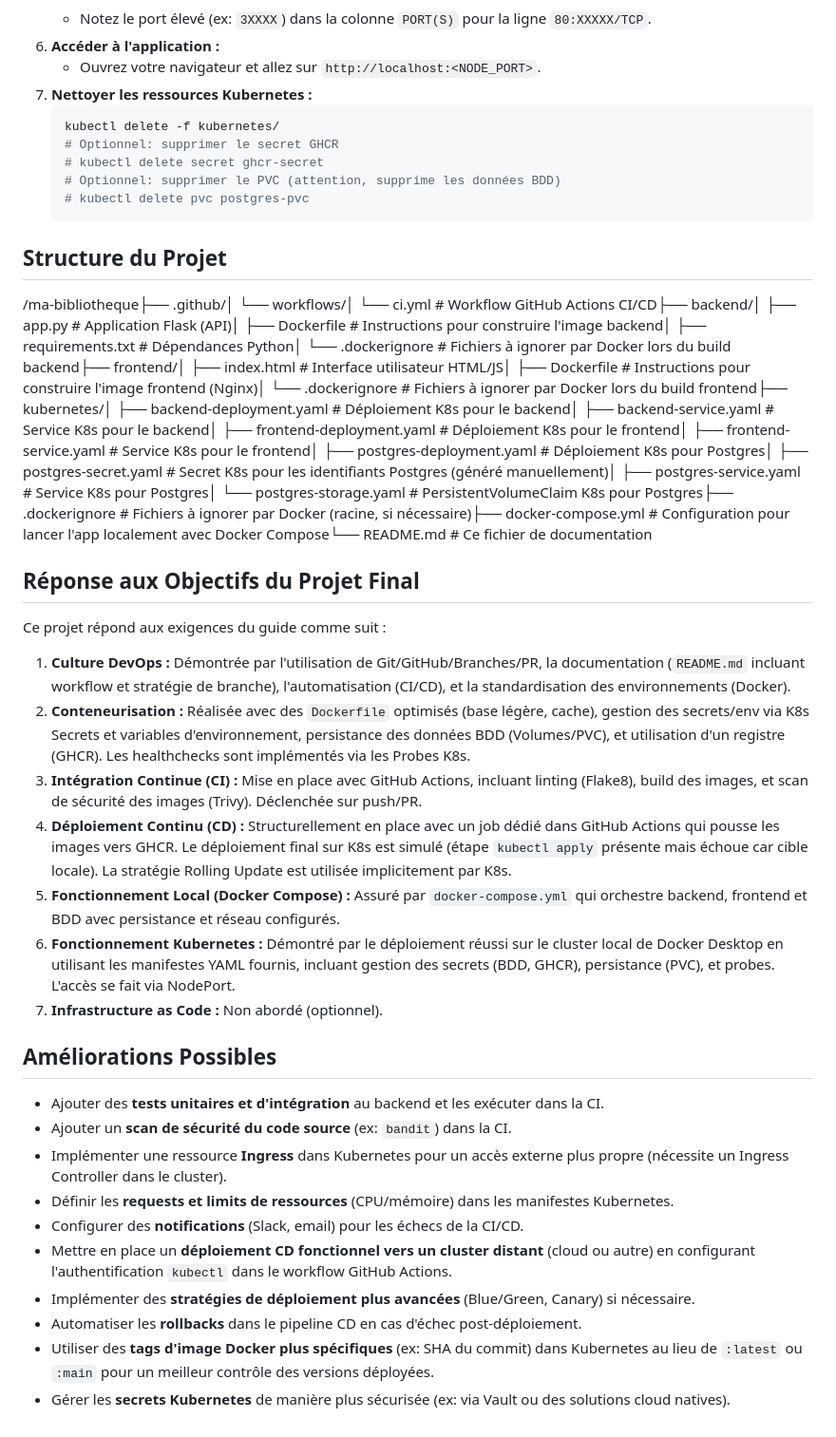
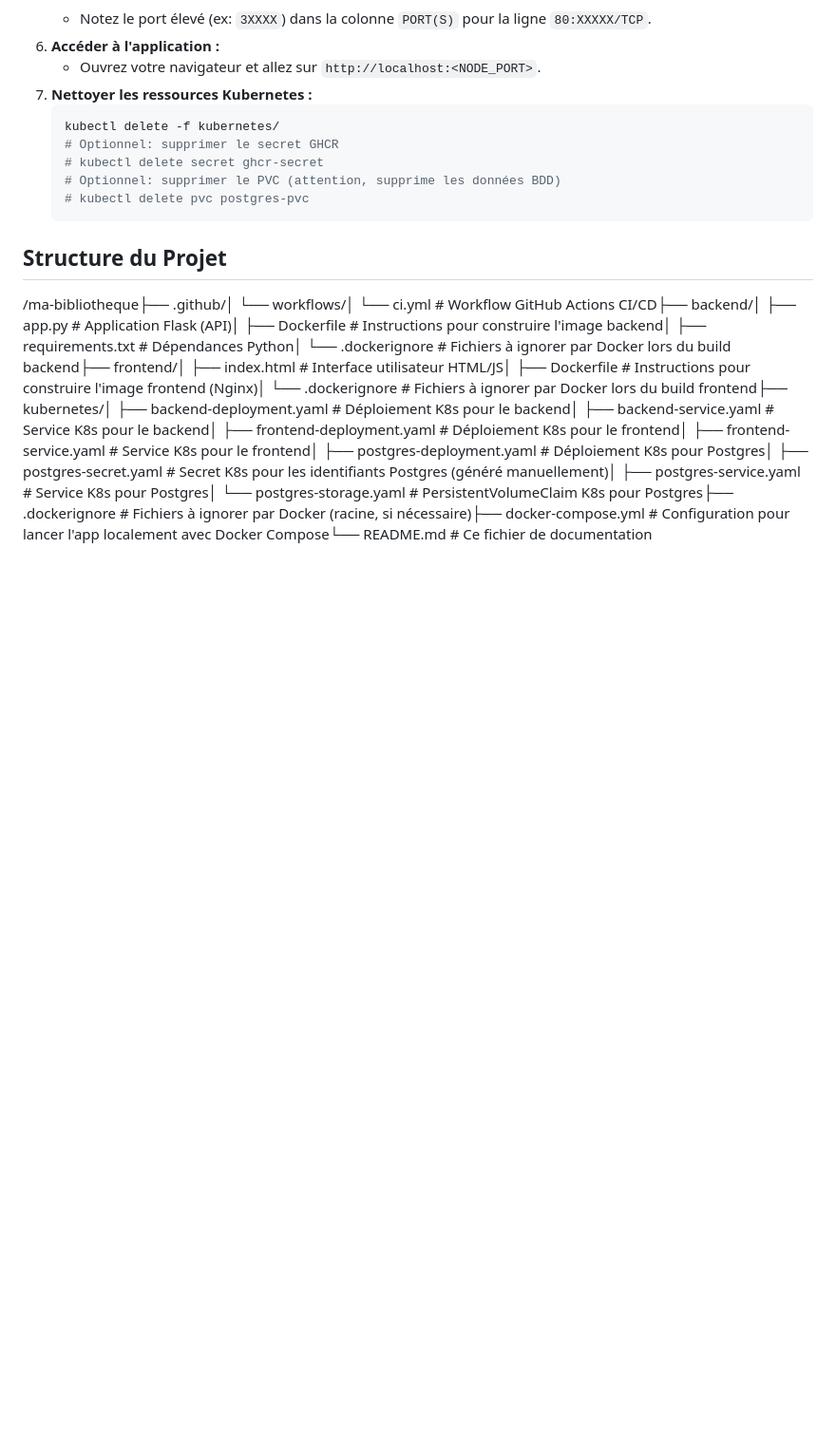
Before and after one commit to alyspn/ma-bibliotheque, a Markdown page: README.md, the part around the change. Shown: that part at 95% size. Drawn GitHub-style; blank space fills up the shorter version.

Commit message:
finalisation du ReadME

```diff
--- a/README.md
+++ b/README.md
@@ -153,27 +153,3 @@ Cette section décrit le déploiement manuel sur le cluster Kubernetes local fou
 ## Structure du Projet
 
 /ma-bibliotheque├── .github/│   └── workflows/│       └── ci.yml             # Workflow GitHub Actions CI/CD├── backend/│   ├── app.py               # Application Flask (API)│   ├── Dockerfile           # Instructions pour construire l'image backend│   ├── requirements.txt     # Dépendances Python│   └── .dockerignore        # Fichiers à ignorer par Docker lors du build backend├── frontend/│   ├── index.html           # Interface utilisateur HTML/JS│   ├── Dockerfile           # Instructions pour construire l'image frontend (Nginx)│   └── .dockerignore        # Fichiers à ignorer par Docker lors du build frontend├── kubernetes/│   ├── backend-deployment.yaml  # Déploiement K8s pour le backend│   ├── backend-service.yaml     # Service K8s pour le backend│   ├── frontend-deployment.yaml # Déploiement K8s pour le frontend│   ├── frontend-service.yaml    # Service K8s pour le frontend│   ├── postgres-deployment.yaml # Déploiement K8s pour Postgres│   ├── postgres-secret.yaml     # Secret K8s pour les identifiants Postgres (généré manuellement)│   ├── postgres-service.yaml    # Service K8s pour Postgres│   └── postgres-storage.yaml    # PersistentVolumeClaim K8s pour Postgres├── .dockerignore            # Fichiers à ignorer par Docker (racine, si nécessaire)├── docker-compose.yml       # Configuration pour lancer l'app localement avec Docker Compose└── README.md                # Ce fichier de documentation
-## Réponse aux Objectifs du Projet Final
-
-Ce projet répond aux exigences du guide comme suit :
-
-1.  **Culture DevOps :** Démontrée par l'utilisation de Git/GitHub/Branches/PR, la documentation (`README.md` incluant workflow et stratégie de branche), l'automatisation (CI/CD), et la standardisation des environnements (Docker).
-2.  **Conteneurisation :** Réalisée avec des `Dockerfile` optimisés (base légère, cache), gestion des secrets/env via K8s Secrets et variables d'environnement, persistance des données BDD (Volumes/PVC), et utilisation d'un registre (GHCR). Les healthchecks sont implémentés via les Probes K8s.
-3.  **Intégration Continue (CI) :** Mise en place avec GitHub Actions, incluant linting (Flake8), build des images, et scan de sécurité des images (Trivy). Déclenchée sur push/PR.
-4.  **Déploiement Continu (CD) :** Structurellement en place avec un job dédié dans GitHub Actions qui pousse les images vers GHCR. Le déploiement final sur K8s est simulé (étape `kubectl apply` présente mais échoue car cible locale). La stratégie Rolling Update est utilisée implicitement par K8s.
-5.  **Fonctionnement Local (Docker Compose) :** Assuré par `docker-compose.yml` qui orchestre backend, frontend et BDD avec persistance et réseau configurés.
-6.  **Fonctionnement Kubernetes :** Démontré par le déploiement réussi sur le cluster local de Docker Desktop en utilisant les manifestes YAML fournis, incluant gestion des secrets (BDD, GHCR), persistance (PVC), et probes. L'accès se fait via NodePort.
-7.  **Infrastructure as Code :** Non abordé (optionnel).
-
-## Améliorations Possibles
-
-* Ajouter des **tests unitaires et d'intégration** au backend et les exécuter dans la CI.
-* Ajouter un **scan de sécurité du code source** (ex: `bandit`) dans la CI.
-* Implémenter une ressource **Ingress** dans Kubernetes pour un accès externe plus propre (nécessite un Ingress Controller dans le cluster).
-* Définir les **requests et limits de ressources** (CPU/mémoire) dans les manifestes Kubernetes.
-* Configurer des **notifications** (Slack, email) pour les échecs de la CI/CD.
-* Mettre en place un **déploiement CD fonctionnel vers un cluster distant** (cloud ou autre) en configurant l'authentification `kubectl` dans le workflow GitHub Actions.
-* Implémenter des **stratégies de déploiement plus avancées** (Blue/Green, Canary) si nécessaire.
-* Automatiser les **rollbacks** dans le pipeline CD en cas d'échec post-déploiement.
-* Utiliser des **tags d'image Docker plus spécifiques** (ex: SHA du commit) dans Kubernetes au lieu de `:latest` ou `:main` pour un meilleur contrôle des versions déployées.
-* Gérer les **secrets Kubernetes** de manière plus sécurisée (ex: via Vault ou des solutions cloud natives).
```
